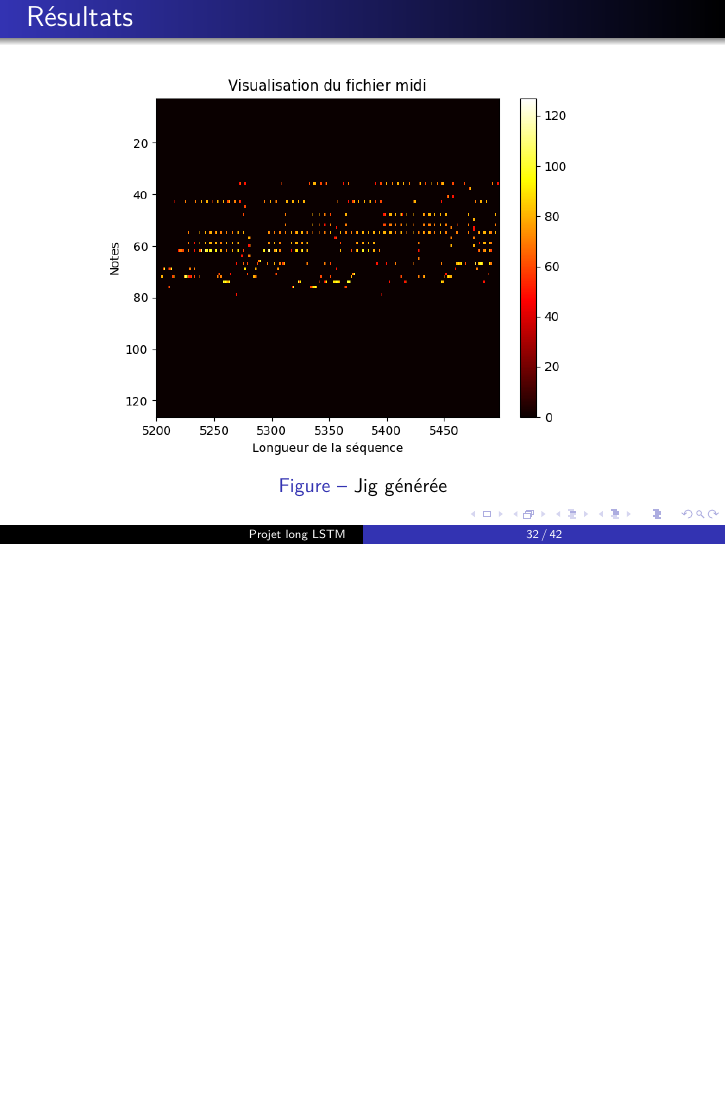
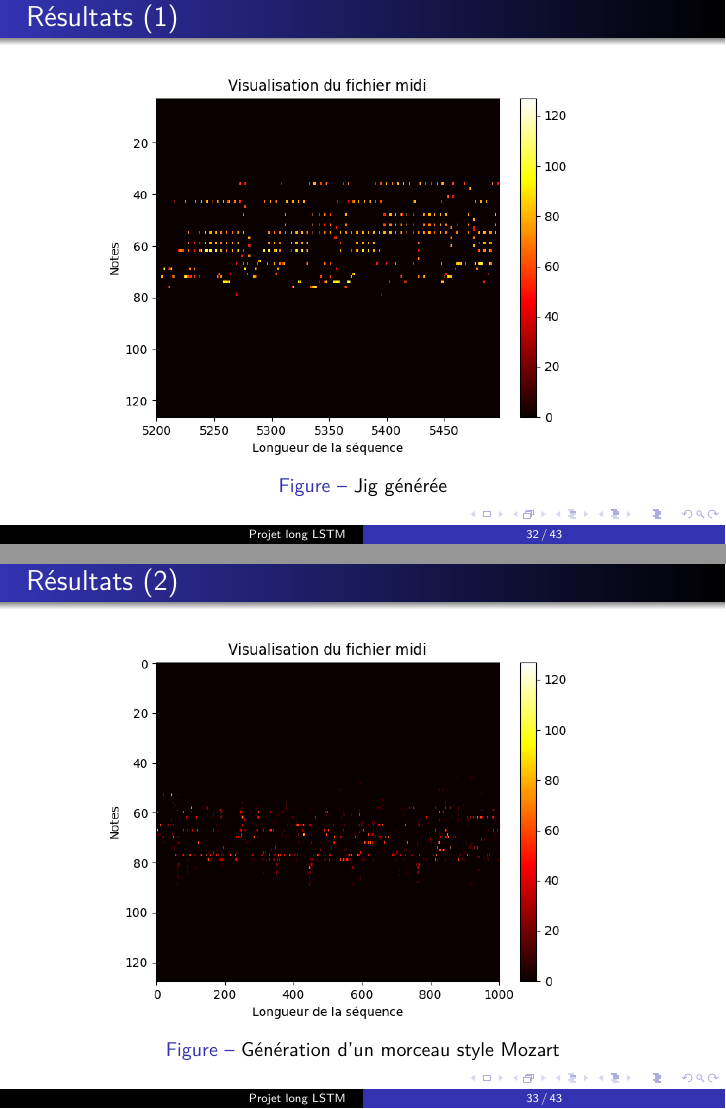
Before and after one commit to supelec-lstm/project-slides, LaTeX slides (slides.tex): page 36 of 46 before the commit and pages 36 and 37 of 47 after it, the two joined at a grey line, the shorter picture padded with empty space. Compiled offline with pdfLaTeX.

Commit message:
add slide on Mozart

```diff
--- a/slides.tex
+++ b/slides.tex
@@ -323,6 +323,17 @@ Commandes :
 \end{center}
 \end{figure}
 \end{frame}
+
+\begin{frame}{Résultats (2)}
+
+\begin{figure}
+\begin{center}
+\includegraphics[width=0.9\linewidth]{images/mozart_generated_100000.png}
+\caption{Génération d'un morceau style Mozart}
+\end{center}
+\end{figure}
+\end{frame}
+
 
 \subsection{Génération de partitions}
 
```
Also changed, not shown: images/mozart_generated_100000.png (added), slides.pdf, slides.tex (2 more changed lines).
